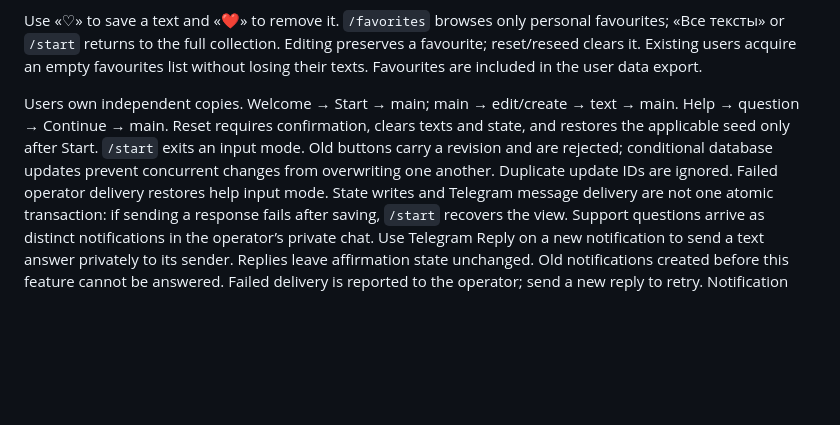
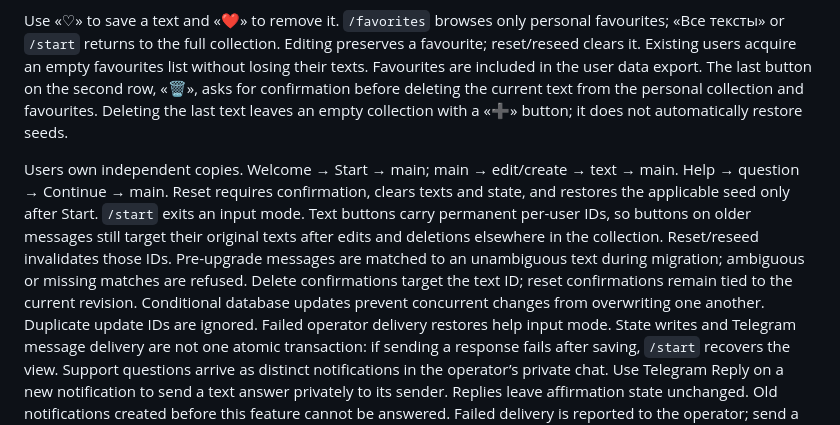
Before and after one commit to begoon/affirmations, a Markdown page: README.md, the part around the change. Drawn GitHub-style; blank space fills up the shorter version.

Commit message:
docs: describe persistent buttons and text deletion

```diff
--- a/README.md
+++ b/README.md
@@ -40,14 +40,21 @@ Use «♡» to save a text and «❤️» to remove it.
 `/favorites` browses only personal favourites; «Все тексты» or `/start` returns
 to the full collection. Editing preserves a favourite; reset/reseed clears it.
 Existing users acquire an empty favourites list without losing their texts.
-Favourites are included in the user data export.
+Favourites are included in the user data export. The last button on the second
+row, «🗑», asks for confirmation before deleting the current text from the
+personal collection and favourites. Deleting the last text leaves an empty
+collection with a «➕» button; it does not automatically restore seeds.
 
 Users own independent copies. Welcome → Start → main; main → edit/create →
 text → main. Help → question → Continue → main. Reset requires confirmation,
 clears texts and state, and restores the applicable seed only after Start.
-`/start` exits an input mode. Old buttons carry a revision and are rejected;
-conditional database updates prevent concurrent changes from overwriting one
-another. Duplicate update IDs are ignored. Failed operator delivery restores
+`/start` exits an input mode. Text buttons carry permanent per-user IDs, so
+buttons on older messages still target their original texts after edits and
+deletions elsewhere in the collection. Reset/reseed invalidates those IDs.
+Pre-upgrade messages are matched to an unambiguous text during migration;
+ambiguous or missing matches are refused. Delete confirmations target the text
+ID; reset confirmations remain tied to the current revision. Conditional
+database updates prevent concurrent changes from overwriting one another. Duplicate update IDs are ignored. Failed operator delivery restores
 help input mode. State writes and Telegram message delivery are not one atomic
 transaction: if sending a response fails after saving, `/start` recovers the
 view. Support questions arrive as distinct notifications in the operator’s private
```
